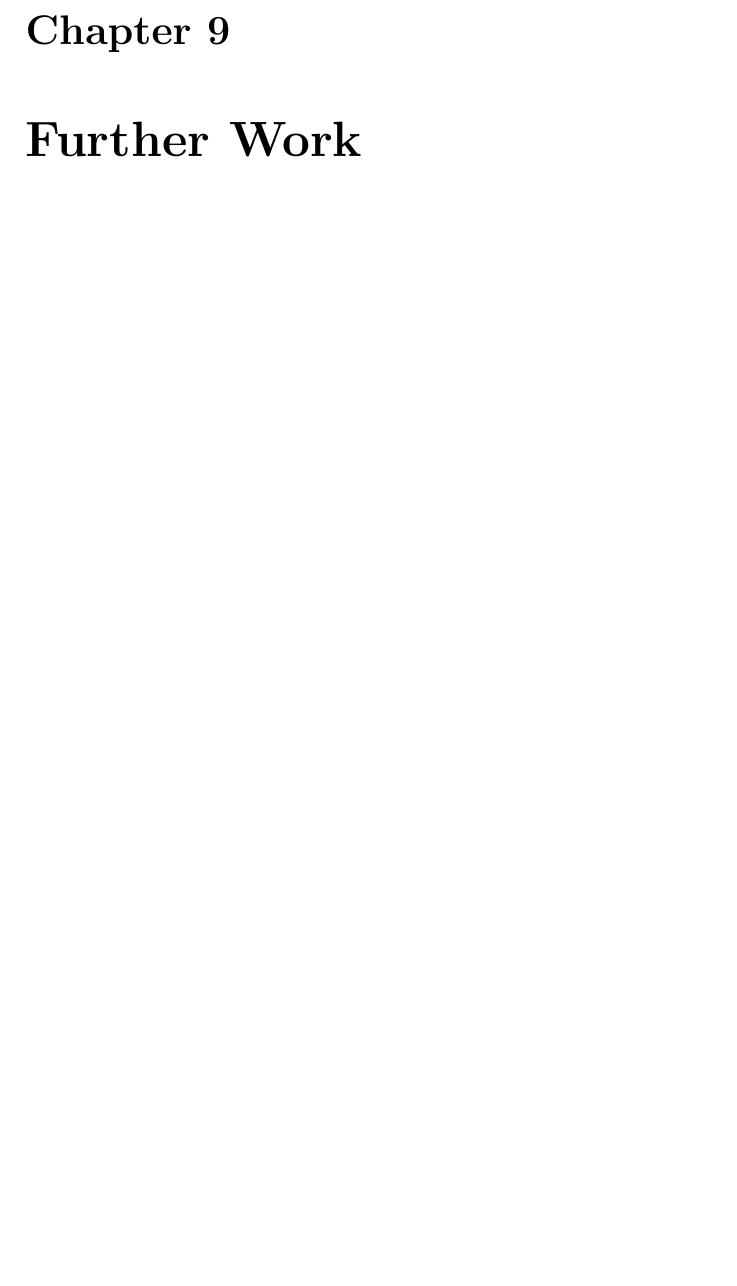
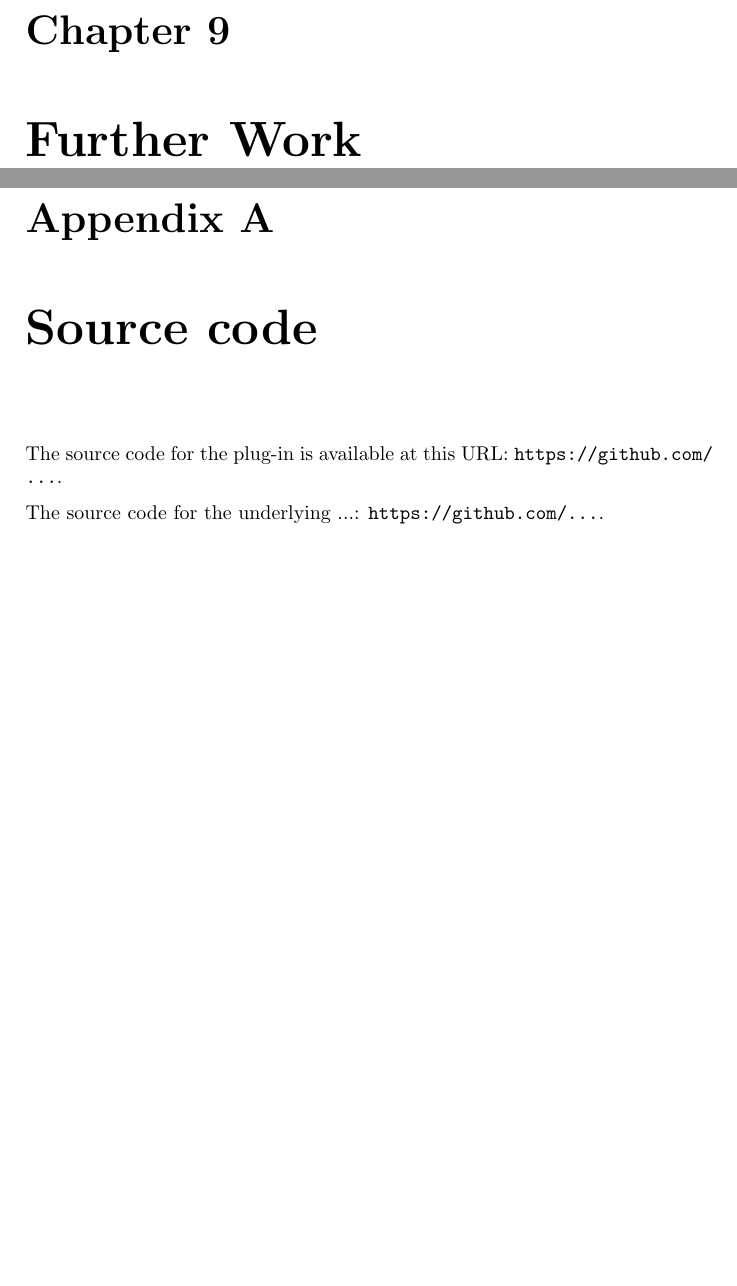
Before and after one commit to tobias2912/CT-Model-Viewer-report, a LaTeX thesis (thesis/main.tex, which reads thesis/appendix/Code.tex): part of page 16 of 17 before the commit and two parts of pages 16 and 17 of 18 after it, the two joined at a grey line, cut so that both start at the same text, the shorter picture padded with empty space. Compiled offline with pdfLaTeX.

Commit message:
template

```diff
--- /dev/null
+++ b/thesis/appendix/Code.tex
@@ -0,0 +1,5 @@
+\chapter{Source code} \label{SourceCode}
+
+The source code for the plug-in is available at this URL: \url{https://github.com/...}.
+
+The source code for the underlying ...: \url{https://github.com/...}.
```
Also changed, not shown: oppgavebeskrivelse/main.tex (line endings or trailing spaces), thesis/images/logos/hvl_logo_engelsk.pdf (added), thesis/images/logos/uib-logo.eps (added), 2 other files.
